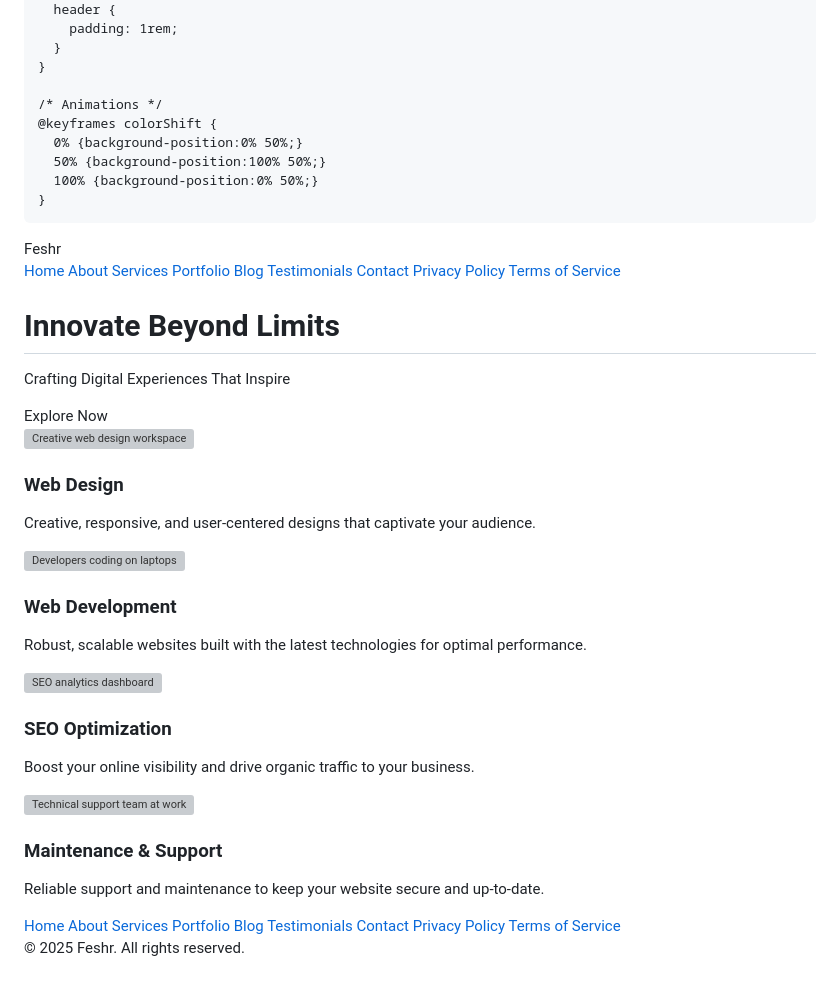
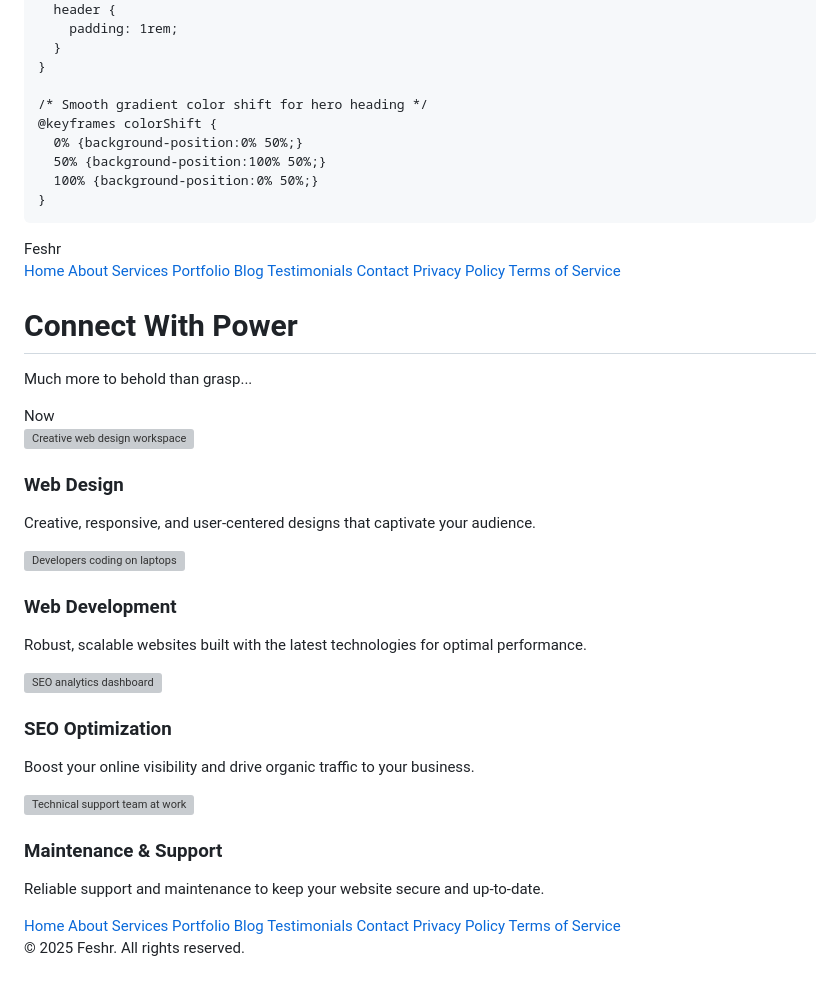
Before and after one commit to Feshr-Inc/Feshr-Inc.github.io, a Markdown page: README.md, the part around the change printed below. Drawn GitHub-style; grey boxes are pictures that could not be loaded.

```diff
--- a/README.md
+++ b/README.md
@@ -329,7 +341,7 @@
       }
     }
 
-    /* Animations */
+    /* Smooth gradient color shift for hero heading */
     @keyframes colorShift {
       0% {background-position:0% 50%;}
       50% {background-position:100% 50%;}
@@ -360,9 +372,9 @@
 <main>
   <section class="hero" id="home" tabindex="0">
     <div id="hero-content">
-      <h1>Innovate Beyond Limits</h1>
-      <p>Crafting Digital Experiences That Inspire</p>
-      <button id="exploreBtn" type="button" aria-label="Explore Now">Explore Now</button>
+      <h1>Connect With Power</h1>
+      <p>Much more to behold than grasp...</p>
+      <button id="exploreBtn" type="button" aria-label="Explore Now">Now</button>
     </div>
   </section>
 
@@ -384,8 +396,7 @@
     <article class="feature-image-card" tabindex="0" aria-label="SEO Optimization Feature">
       <img src="https://images.unsplash.com/photo-1519389950473-47ba0277781c?auto=format&fit=crop&w=600&q=80" alt="SEO analytics dashboard" />
       <div class="overlay">
-        <h3>SEO Optimization</h3>
-        <p>Boost your online visibility and drive organic traffic to your business.</p>
+        <h3>SEO Optimization</h3><p>Boost your online visibility and drive organic traffic to your business.</p>
       </div>
     </article>
     <article class="feature-image-card" tabindex="0" aria-label="Maintenance & Support Feature">
@@ -398,7 +409,9 @@
   </section>
 </main>
 
-<div class="wave" aria-hidden="true"></div><footer>
+<div class="wave" aria-hidden="true"></div>
+
+<footer>
   <div class="footer-container">
     <nav aria-label="Footer navigation">
       <a href="#home">Home</a>
```
Also changed, not shown: other parts of README.md (+51 -39 lines).
